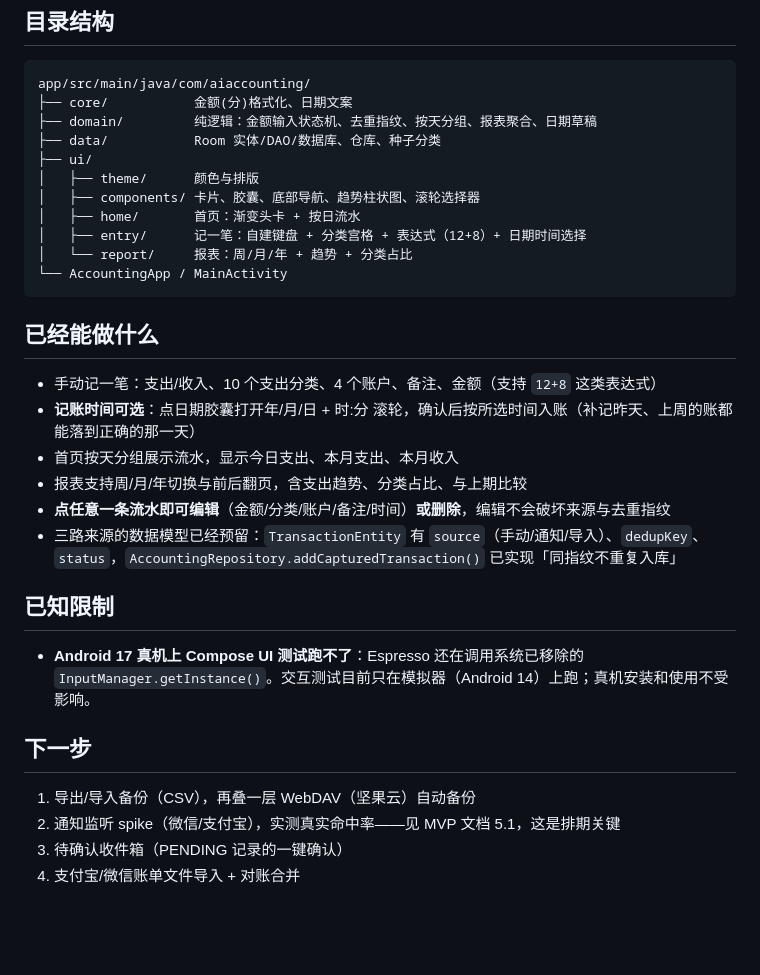
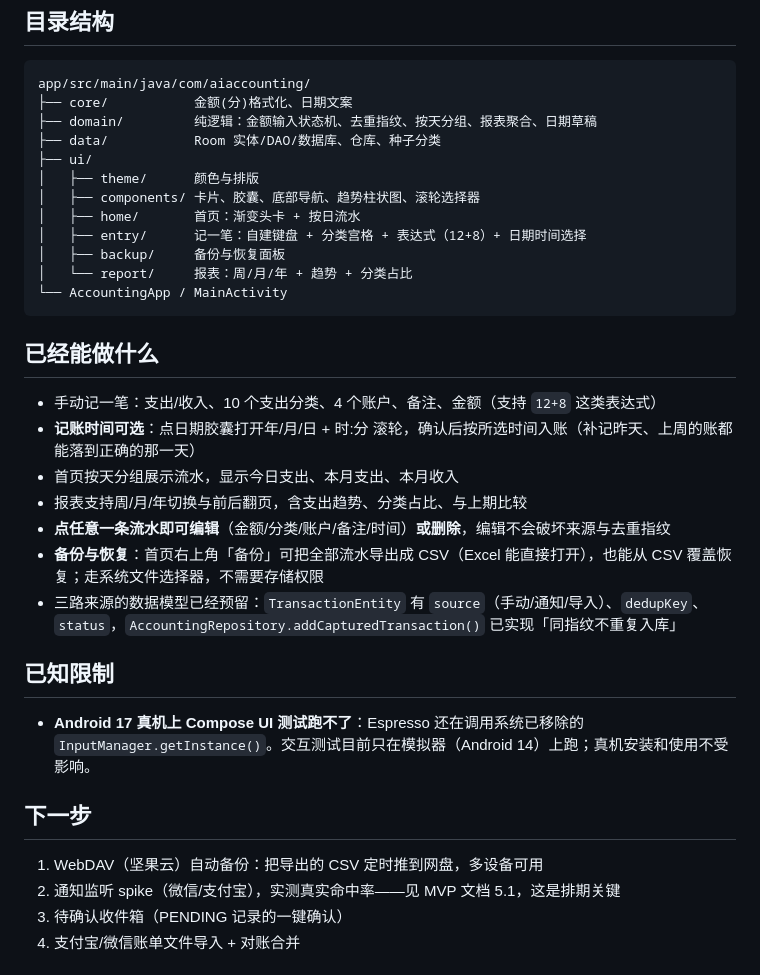
Before and after one commit to CoderHuangzx/aiaccounting, a Markdown page: README.md, the part around the change. GitHub-like rendering; blank space fills up the shorter version.

````diff
--- a/README.md
+++ b/README.md
@@ -72,6 +72,7 @@ app/src/main/java/com/aiaccounting/
 │   ├── components/ 卡片、胶囊、底部导航、趋势柱状图、滚轮选择器
 │   ├── home/       首页：渐变头卡 + 按日流水
 │   ├── entry/      记一笔：自建键盘 + 分类宫格 + 表达式（12+8）+ 日期时间选择
+│   ├── backup/     备份与恢复面板
 │   └── report/     报表：周/月/年 + 趋势 + 分类占比
 └── AccountingApp / MainActivity
 ```
@@ -83,6 +84,7 @@ app/src/main/java/com/aiaccounting/
 - 首页按天分组展示流水，显示今日支出、本月支出、本月收入
 - 报表支持周/月/年切换与前后翻页，含支出趋势、分类占比、与上期比较
 - **点任意一条流水即可编辑**（金额/分类/账户/备注/时间）**或删除**，编辑不会破坏来源与去重指纹
+- **备份与恢复**：首页右上角「备份」可把全部流水导出成 CSV（Excel 能直接打开），也能从 CSV 覆盖恢复；走系统文件选择器，不需要存储权限
 - 三路来源的数据模型已经预留：`TransactionEntity` 有 `source`（手动/通知/导入）、`dedupKey`、`status`，`AccountingRepository.addCapturedTransaction()` 已实现「同指纹不重复入库」
 
 ## 已知限制
@@ -91,7 +93,7 @@ app/src/main/java/com/aiaccounting/
 
 ## 下一步
 
-1. 导出/导入备份（CSV），再叠一层 WebDAV（坚果云）自动备份
+1. WebDAV（坚果云）自动备份：把导出的 CSV 定时推到网盘，多设备可用
 2. 通知监听 spike（微信/支付宝），实测真实命中率——见 MVP 文档 5.1，这是排期关键
 3. 待确认收件箱（PENDING 记录的一键确认）
 4. 支付宝/微信账单文件导入 + 对账合并
````
Also changed, not shown: docs/screenshots/home.png, docs/screenshots/home_empty.png, 10 other files.
